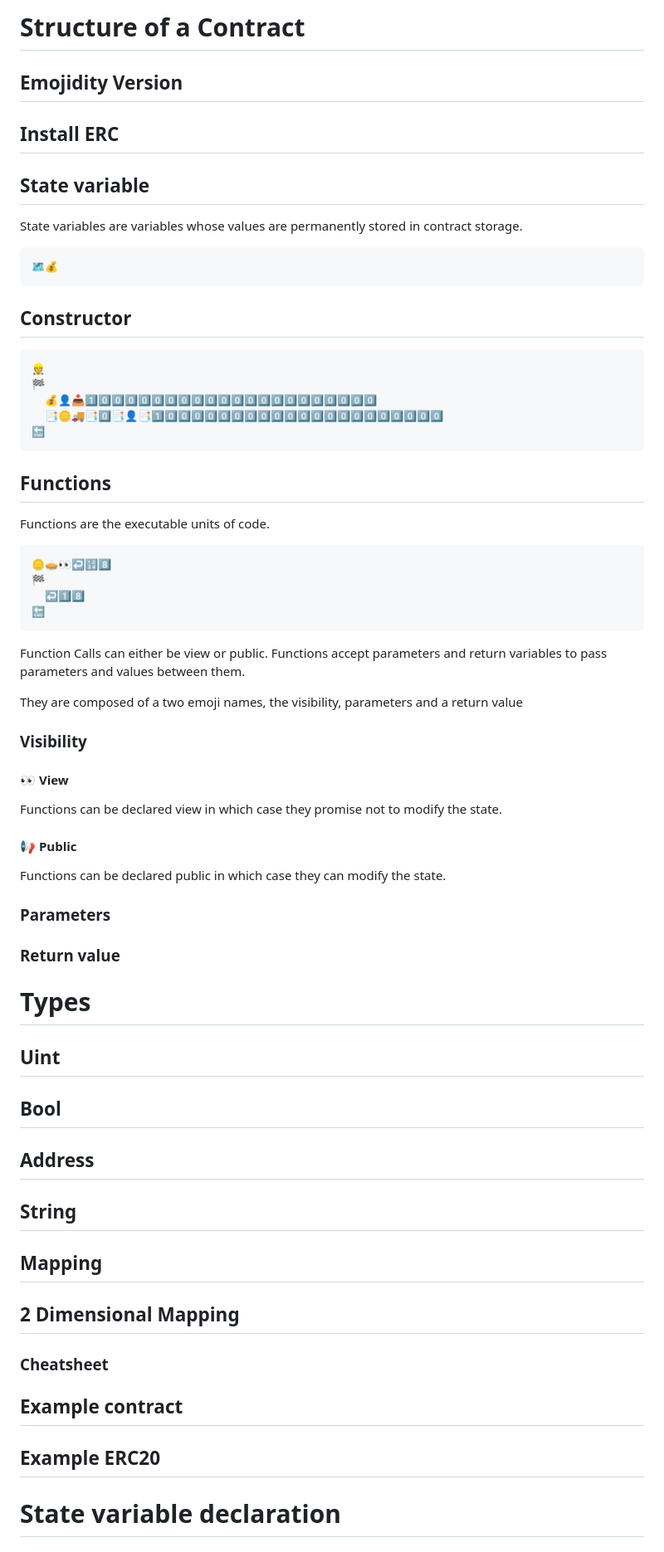
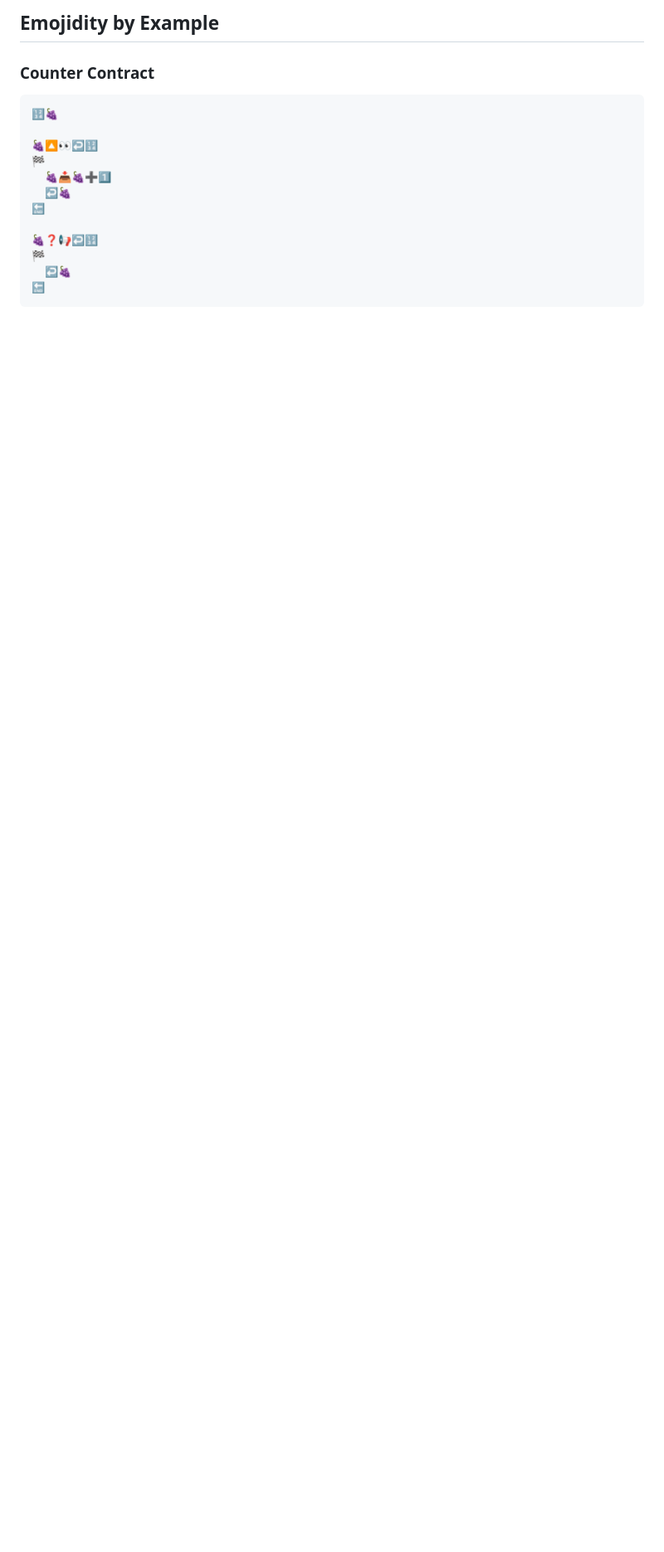
Before and after one commit to Turupawn/emojity, a Markdown page: docs/Readme.md, the part around one of its changes. Shown at 83% size. Drawn GitHub-style; blank space fills up the shorter version.

Commit message:
👀 readme

````diff
--- a/docs/Readme.md
+++ b/docs/Readme.md
@@ -1,80 +1,18 @@
-# Structure of a Contract
+## Emojidity by Example
 
-## Emojidity Version
-
-## Install ERC
-
-## State variable
-
-State variables are variables whose values are permanently stored in contract storage.
+### Counter Contract
 
 ```
-🗺️💰
-```
+🔢🍇
 
-## Constructor
+🍇🔼👀↩️🔢
+🏁
+  🍇📥🍇➕1️⃣
+  ↩️🍇
+🔚
 
-```
-👷
+🍇❓📢↩️🔢
 🏁
-  💰👤📥1️⃣0️⃣0️⃣0️⃣0️⃣0️⃣0️⃣0️⃣0️⃣0️⃣0️⃣0️⃣0️⃣0️⃣0️⃣0️⃣0️⃣0️⃣0️⃣0️⃣0️⃣0️⃣
-  📑🪙🚚📑0️⃣📑👤📑1️⃣0️⃣0️⃣0️⃣0️⃣0️⃣0️⃣0️⃣0️⃣0️⃣0️⃣0️⃣0️⃣0️⃣0️⃣0️⃣0️⃣0️⃣0️⃣0️⃣0️⃣0️⃣
+  ↩️🍇
 🔚
 ```
-
-## Functions
-
-Functions are the executable units of code.
-
-```
-🪙🥧👀↩️🔢8️⃣
-🏁
-  ↩️1️⃣8️⃣
-🔚
-```
-
-Function Calls can either be view or public. Functions accept parameters and return variables to pass parameters and values between them.
-
-They are composed of a two emoji names, the visibility, parameters and a return value
-
-### Visibility
-
-#### 👀 View
-
-Functions can be declared view in which case they promise not to modify the state.
-
-#### 📢 Public
-
-Functions can be declared public in which case they can modify the state.
-
-### Parameters
-
-### Return value
-
-# Types
-
-## Uint
-
-## Bool
-
-## Address
-
-## String
-
-## Mapping
-
-## 2 Dimensional Mapping
-
-### Cheatsheet
-
-## Example contract
-
-## Example ERC20
-
-
-
-
-
-
-# State variable declaration
-
````
Also changed, not shown: other parts of docs/Readme.md (+101 -101 lines).
